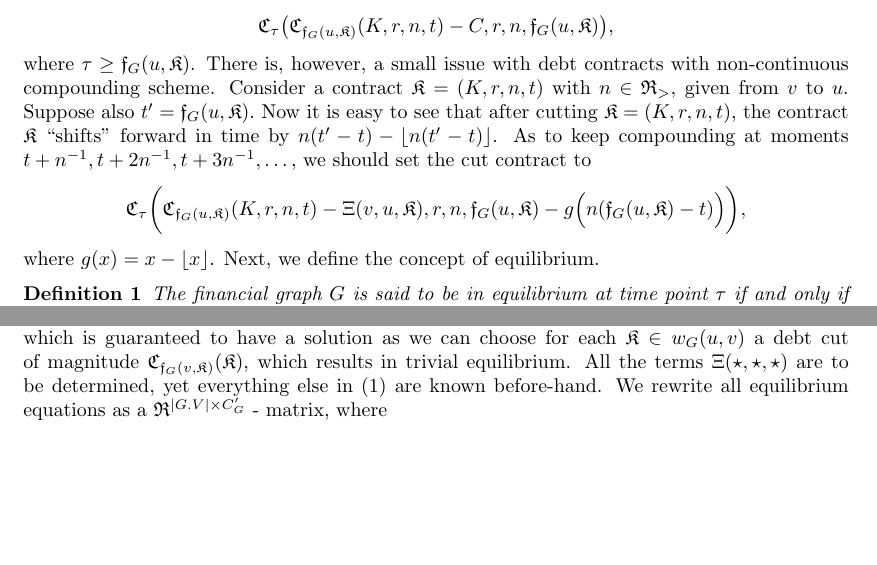
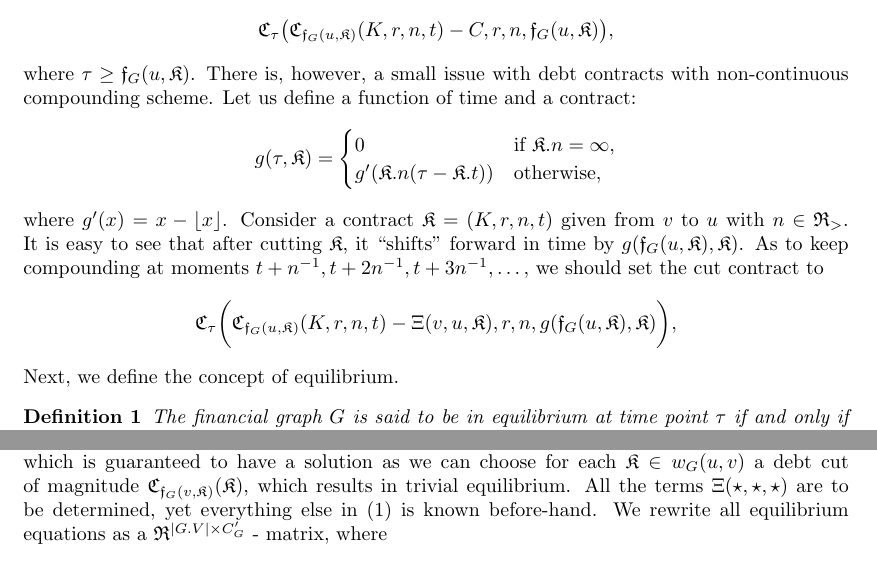
Before and after one commit to coderodde/lce-doc, a LaTeX paper (paper.tex): two parts of pages 2 and 3 of 3, joined at a grey line, cut so that both start at the same text, the shorter picture padded with empty space. Compiled offline with pdfLaTeX.

Commit message:
Trying to make it more readable.

```diff
--- a/paper.tex
+++ b/paper.tex
@@ -46,16 +46,24 @@ Ke^{r(\tau - t)} & \mbox{if } n = \infty,
 \]
 and $\tau$ is no less than the time stamp of the most recent loan of $u$. Also, we assume we are given a function $\ff_G \colon G.V \times \RR_{>} \times \RR_{\geq} \times (\RR_{>} \cup \infty) \times \RR \to \RR$ mapping every tuple $(u, \KK)$ (a node and a contract) in the financial graph to a time point at which $u$ is ready to pay back at most all of its debts on behalf of a contract $\KK$. (By ``at most'' we mean that we will try to minimize the magnitude of the nodes' debt cuts for every contract, yet it is not possible for a node, say $v$, having no loans to the other nodes, to have a debt cut for a contract $\KK$ any less than the value of $\KK$ at time $\ff_G(v, \KK)$, which implies that such contract $\KK$ will have to be cut in its entirety.)
 
-As the concept of equilibria in this paper is a global phenomenon, we demand that a time point $T_G$ is given; especially, we demand that $T_G \geq \max \{ \ff_G(\star, \star) \}$. Whenever a party, say $u \in G.V$, is ready to raise $C$ amount of resources for the debt cut to $v$ against a contract $\KK$ (which is supposed to happen at $\ff_G(u, \KK)$), with $\KK = (K, r, n, t)$, the contract being cut becomes
+As the concept of equilibria in this paper is a global phenomenon, we demand that a time point $T_G$ is given; especially, we demand that $T_G \geq \max \{ \ff_G(*, *) \}$. Whenever a party, say $u \in G.V$, is ready to raise $C$ amount of resources for the debt cut to $v$ against a contract $\KK$ (which is supposed to happen at $\ff_G(u, \KK)$), with $\KK = (K, r, n, t)$, the contract being cut becomes
 \[
 \CC_{\tau}\big(\CC_{\ff_G(u, \KK)}(K, r, n, t) - C, r, n, \ff_G(u, \KK) \big),
 \]
 where $\tau \geq \ff_G(u, \KK)$.
-There is, however, a small issue with debt contracts with non-continuous compounding scheme. Consider a contract $\KK = (K, r, n, t)$ with $n \in \RR_>$, given from $v$ to $u$. Suppose also $t' = \ff_G(u, \KK).$ Now it is easy to see that after cutting $\KK = (K, r, n, t)$, the contract $\KK$ ``shifts'' forward in time by $n(t' - t) - \lfloor n(t' - t) \rfloor$. As to keep compounding at moments $t + n^{-1}, t + 2n^{-1}, t + 3n^{-1}, \dots$, we should set the cut contract to
+There is, however, a small issue with debt contracts with non-continuous compounding scheme. Let us define a function of time and a contract:
 \[
-\CC_{\tau}\bigg( \CC_{\ff_G(u, \KK)}(K, r, n, t) - \Xi(v, u, \KK), r, n, \ff_G(u, \KK) - g \Big(n(\ff_G(u, \KK) - t) \Big) \bigg),
+g(\tau, \KK) = \begin{cases}
+0 & \mbox{if } \KK.n = \infty, \\
+g'( \KK.n ( \tau - \KK.t ) ) & \mbox{otherwise,}
+\end{cases}
 \]
-where $g(x) = x - \lfloor x \rfloor$. Next, we define the concept of equilibrium.
+where $g'(x) = x - \lfloor x \rfloor$.
+Consider a contract $\KK = (K, r, n, t)$ given from $v$ to $u$ with $n \in \RR_>$. It is easy to see that after cutting $\KK$, it ``shifts'' forward in time by $g(\ff_G(u, \KK), \KK)$. As to keep compounding at moments $t + n^{-1}, t + 2n^{-1}, t + 3n^{-1}, \dots$, we should set the cut contract to
+\[
+\CC_{\tau}\bigg( \CC_{\ff_G(u, \KK)}(K, r, n, t) - \Xi(v, u, \KK), r, n, g(\ff_G(u, \KK), \KK) \bigg),
+\]
+Next, we define the concept of equilibrium.
 \begin{mydef}
 The financial graph $G$ is said to be in equilibrium at time point $\tau$ if and only if $e_G(u,\tau) = 0$ for all $u \in G.V$.
 \end{mydef}
@@ -79,7 +87,7 @@ The above equation is equivalent to
 & \sum_{ v \in L } \sum_{ \KK \in w_G(v, u) } \CC_{T_G} \big( \CC_{ \ff_G(u, \KK) } (\KK.K, \KK.r, \KK.n, \KK.t), \KK.r, \KK.n, \ff_G( u , \KK) \big). \\
 \end{aligned}
 \end{equation}
-Now if we write down equilibrium equations for all nodes $v \in G.V$, we obtain a linear system, which is guaranteed to have a solution as we can choose for each $\KK \in w_G(u, v)$ a debt cut of magnitude $\CC_{\ff_G(v, \KK)}(\KK)$, which results in trivial equilibrium. All the terms $\Xi(\star, \star, \star)$ are to be determined, yet everything else in \eqref{eq:equilibrium} are known before-hand. We rewrite all equilibrium equations as a $\RR^{|G.V| \times C'_G}$ - matrix, where
+Now if we write down equilibrium equations for all nodes $v \in G.V$, we obtain a linear system, which is guaranteed to have a solution as we can choose for each $\KK \in w_G(u, v)$ a debt cut of magnitude $\CC_{\ff_G(v, \KK)}(\KK)$, which results in trivial equilibrium. All the terms $\Xi(\star, \star, \star)$ are to be determined, yet everything else in \eqref{eq:equilibrium} is known before-hand. We rewrite all equilibrium equations as a $\RR^{|G.V| \times C'_G}$ - matrix, where
 \[
 C'_G = 1 + \sum_{(u, v) \in G.A} |w_G(u, v)|.
 \]
```
Also changed, not shown: paper.pdf.
